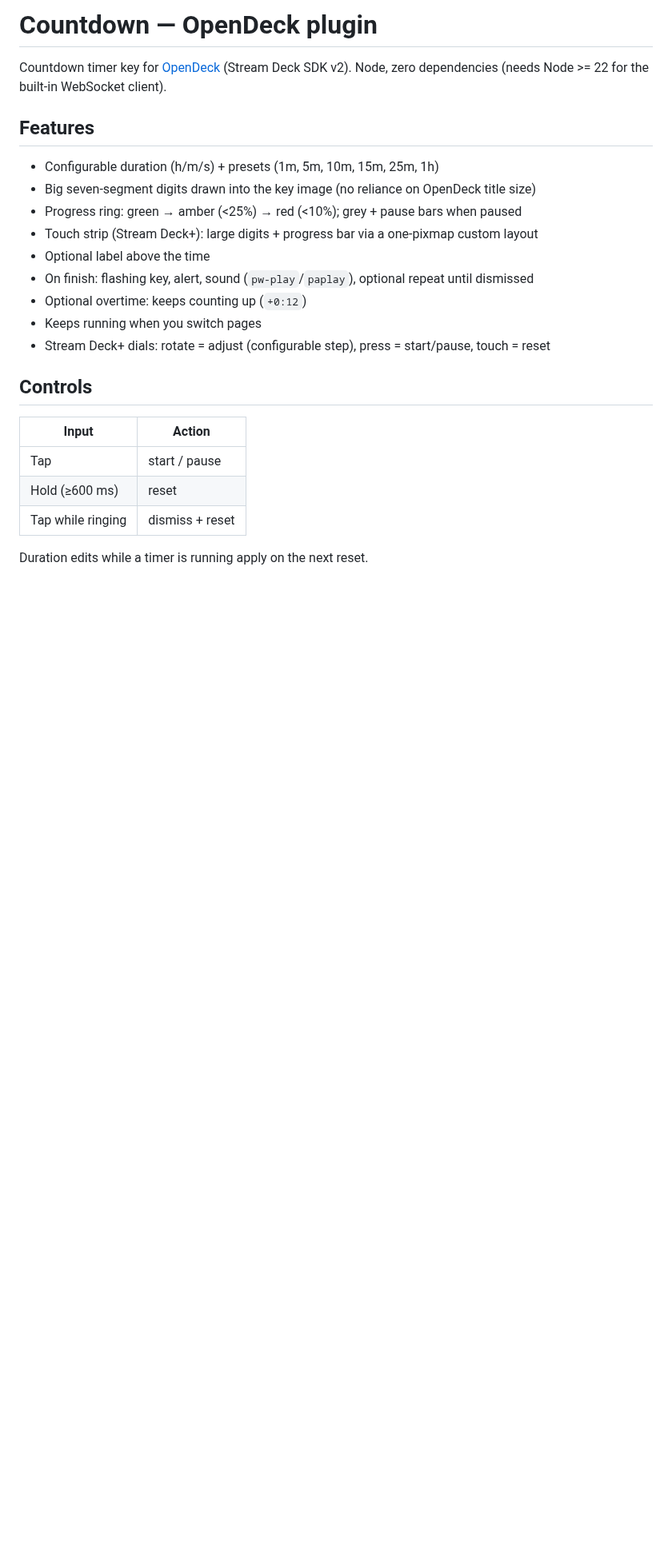
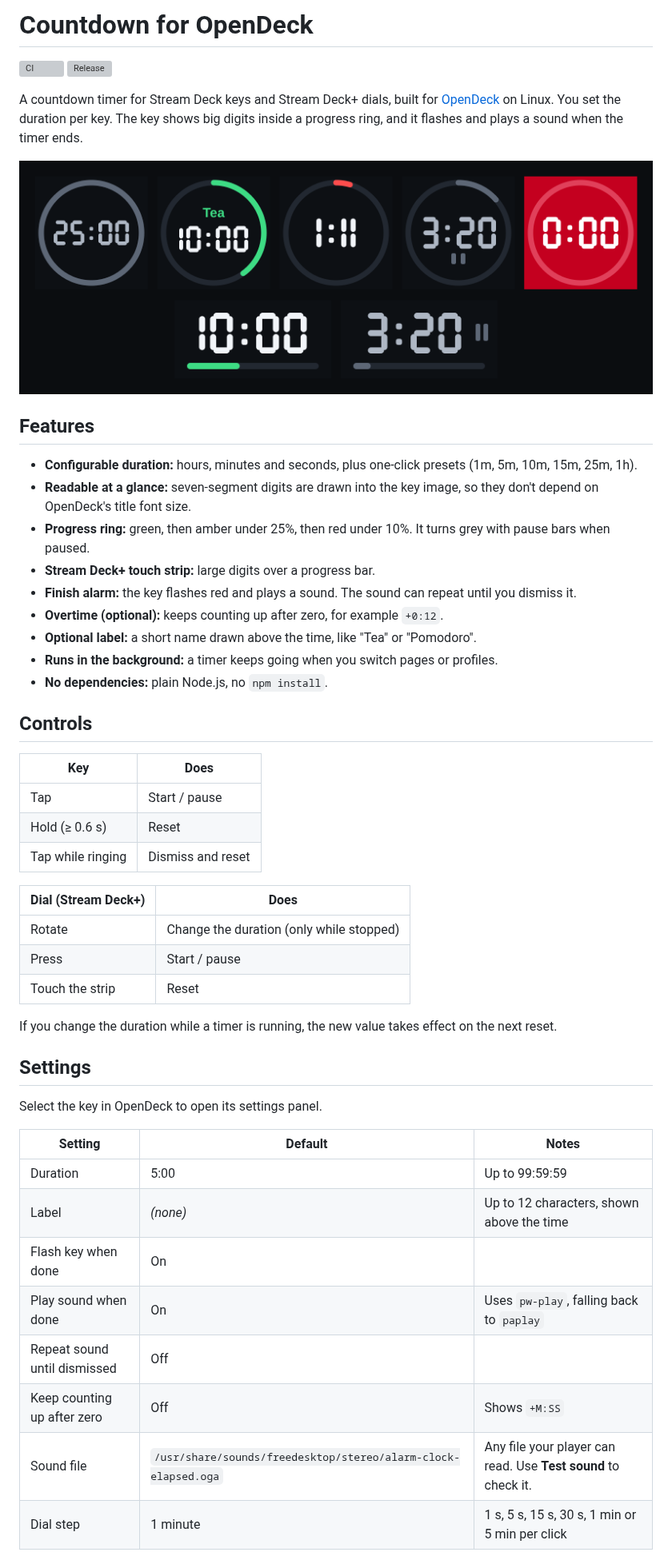
Before and after one commit to NyleGarcia/countdown-opendeck, a Markdown page: README.md, the part around one of its changes. Shown at 80% size. Drawn GitHub-style; pictures changed too: .github/preview.png (added); blank space fills up the shorter version; grey boxes are pictures that could not be loaded.

```diff
--- a/README.md
+++ b/README.md
@@ -1,24 +1,55 @@
-# Countdown — OpenDeck plugin
+# Countdown for OpenDeck
 
-Countdown timer key for [OpenDeck](https://github.com/nekename/OpenDeck) (Stream Deck SDK v2).
-Node, zero dependencies (needs Node >= 22 for the built-in WebSocket client).
+[![CI](https://github.com/NyleGarcia/countdown-opendeck/actions/workflows/ci.yml/badge.svg)](https://github.com/NyleGarcia/countdown-opendeck/actions/workflows/ci.yml)
+[![Release](https://img.shields.io/github/v/release/NyleGarcia/countdown-opendeck?sort=semver)](https://github.com/NyleGarcia/countdown-opendeck/releases/latest)
+
+A countdown timer for Stream Deck keys and Stream Deck+ dials, built for
+[OpenDeck](https://github.com/nekename/OpenDeck) on Linux. You set the duration per key. The key
+shows big digits inside a progress ring, and it flashes and plays a sound when the timer ends.
+
+![Key states: idle, running with a label, nearly done, paused, finished. Below them, the touch strip running and paused.](.github/preview.png)
 
 ## Features
-- Configurable duration (h/m/s) + presets (1m, 5m, 10m, 15m, 25m, 1h)
-- Big seven-segment digits drawn into the key image (no reliance on OpenDeck title size)
-- Progress ring: green → amber (<25%) → red (<10%); grey + pause bars when paused
-- Touch strip (Stream Deck+): large digits + progress bar via a one-pixmap custom layout
-- Optional label above the time
-- On finish: flashing key, alert, sound (`pw-play`/`paplay`), optional repeat until dismissed
-- Optional overtime: keeps counting up (`+0:12`)
-- Keeps running when you switch pages
-- Stream Deck+ dials: rotate = adjust (configurable step), press = start/pause, touch = reset
+
+- **Configurable duration:** hours, minutes and seconds, plus one-click presets (1m, 5m, 10m, 15m, 25m, 1h).
+- **Readable at a glance:** seven-segment digits are drawn into the key image, so they don't depend
+  on OpenDeck's title font size.
+- **Progress ring:** green, then amber under 25%, then red under 10%. It turns grey with pause bars when paused.
+- **Stream Deck+ touch strip:** large digits over a progress bar.
+- **Finish alarm:** the key flashes red and plays a sound. The sound can repeat until you dismiss it.
+- **Overtime (optional):** keeps counting up after zero, for example `+0:12`.
+- **Optional label:** a short name drawn above the time, like "Tea" or "Pomodoro".
+- **Runs in the background:** a timer keeps going when you switch pages or profiles.
+- **No dependencies:** plain Node.js, no `npm install`.
 
 ## Controls
-| Input | Action |
+
+| Key | Does |
 |---|---|
-| Tap | start / pause |
-| Hold (≥600 ms) | reset |
-| Tap while ringing | dismiss + reset |
+| Tap | Start / pause |
+| Hold (≥ 0.6 s) | Reset |
+| Tap while ringing | Dismiss and reset |
 
-Duration edits while a timer is running apply on the next reset.
+| Dial (Stream Deck+) | Does |
+|---|---|
+| Rotate | Change the duration (only while stopped) |
+| Press | Start / pause |
+| Touch the strip | Reset |
+
+If you change the duration while a timer is running, the new value takes effect on the next reset.
+
+## Settings
+
+Select the key in OpenDeck to open its settings panel.
+
+| Setting | Default | Notes |
+|---|---|---|
+| Duration | 5:00 | Up to 99:59:59 |
+| Label | *(none)* | Up to 12 characters, shown above the time |
+| Flash key when done | On | |
+| Play sound when done | On | Uses `pw-play`, falling back to `paplay` |
+| Repeat sound until dismissed | Off | |
+| Keep counting up after zero | Off | Shows `+M:SS` |
+| Sound file | `/usr/share/sounds/freedesktop/stereo/alarm-clock-elapsed.oga` | Any file your player can read. Use **Test sound** to check it. |
+| Dial step | 1 minute | 1 s, 5 s, 15 s, 30 s, 1 min or 5 min per click |
+
```
Also changed, not shown: other parts of README.md (+104 -25 lines).
